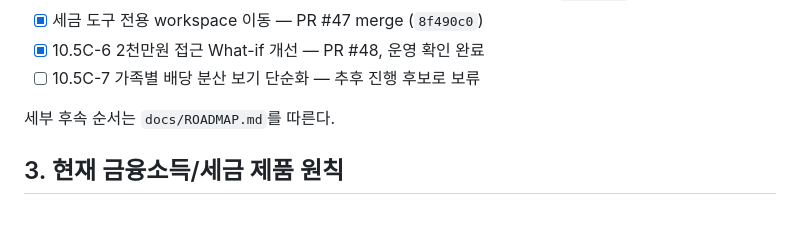
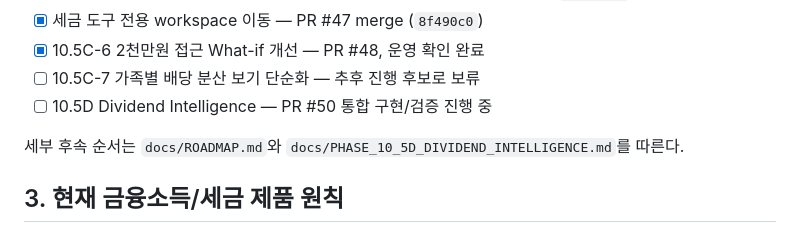
Before and after one commit to sagesaint84/wealth, a Markdown page: docs/PROJECT_STATE.md, the part around one of its changes. Rendered like a GitHub page.

```diff
--- a/docs/PROJECT_STATE.md
+++ b/docs/PROJECT_STATE.md
@@ -71,8 +84,9 @@ C-4.1 운영 확인:
 - [x] 세금 도구 전용 workspace 이동 — PR #47 merge (`8f490c0`)
 - [x] 10.5C-6 2천만원 접근 What-if 개선 — PR #48, 운영 확인 완료
 - [ ] 10.5C-7 가족별 배당 분산 보기 단순화 — 추후 진행 후보로 보류
+- [ ] 10.5D Dividend Intelligence — PR #50 통합 구현/검증 진행 중
 
-세부 후속 순서는 `docs/ROADMAP.md`를 따른다.
+세부 후속 순서는 `docs/ROADMAP.md`와 `docs/PHASE_10_5D_DIVIDEND_INTELLIGENCE.md`를 따른다.
 
 ## 3. 현재 금융소득/세금 제품 원칙
 
```
Also changed, not shown: other parts of docs/PROJECT_STATE.md (+32 -5 lines).
